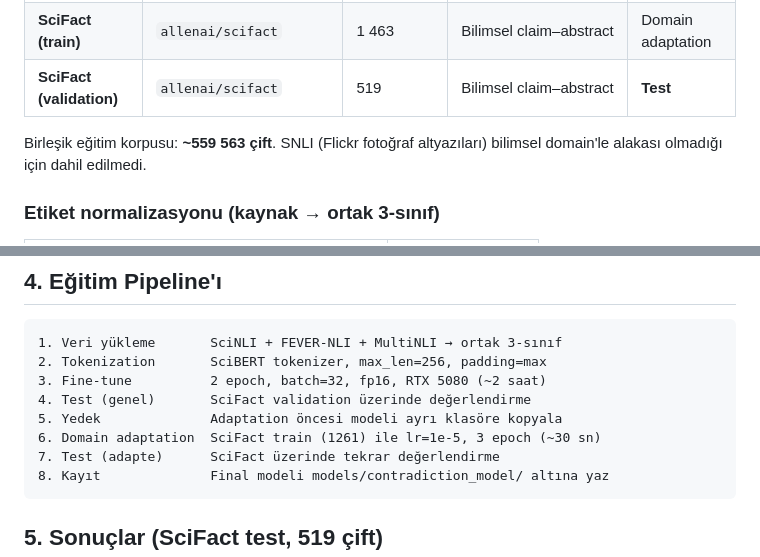
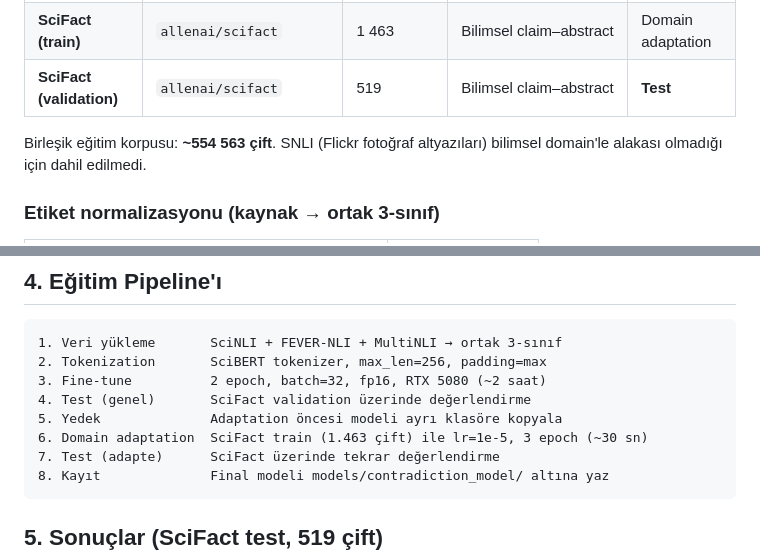
Before and after one commit to gmzrmks/atif-ai, a Markdown page: README.md, 2 parts joined by grey strips. Drawn GitHub-style.

Commit message:
Fix corpus size (554k) and SciFact train pair count (1463)

````diff
--- a/README.md
+++ b/README.md
@@ -40,7 +40,7 @@ Her çift iki cümleden oluşur (öncül + hipotez) ve bir etiket taşır.
 | **SciFact (train)** | `allenai/scifact` | 1 463 | Bilimsel claim–abstract | Domain adaptation |
 | **SciFact (validation)** | `allenai/scifact` | 519 | Bilimsel claim–abstract | **Test** |
 
-Birleşik eğitim korpusu: **~559 563 çift**. SNLI (Flickr fotoğraf altyazıları) bilimsel
+Birleşik eğitim korpusu: **~554 563 çift**. SNLI (Flickr fotoğraf altyazıları) bilimsel
 domain'le alakası olmadığı için dahil edilmedi.
 
 ### Etiket normalizasyonu (kaynak → ortak 3-sınıf)
@@ -67,7 +67,7 @@ domain'le alakası olmadığı için dahil edilmedi.
 3. Fine-tune          2 epoch, batch=32, fp16, RTX 5080 (~2 saat)
 4. Test (genel)       SciFact validation üzerinde değerlendirme
 5. Yedek              Adaptation öncesi modeli ayrı klasöre kopyala
-6. Domain adaptation  SciFact train (1261) ile lr=1e-5, 3 epoch (~30 sn)
+6. Domain adaptation  SciFact train (1.463 çift) ile lr=1e-5, 3 epoch (~30 sn)
 7. Test (adapte)      SciFact üzerinde tekrar değerlendirme
 8. Kayıt              Final modeli models/contradiction_model/ altına yaz
 ```
````
